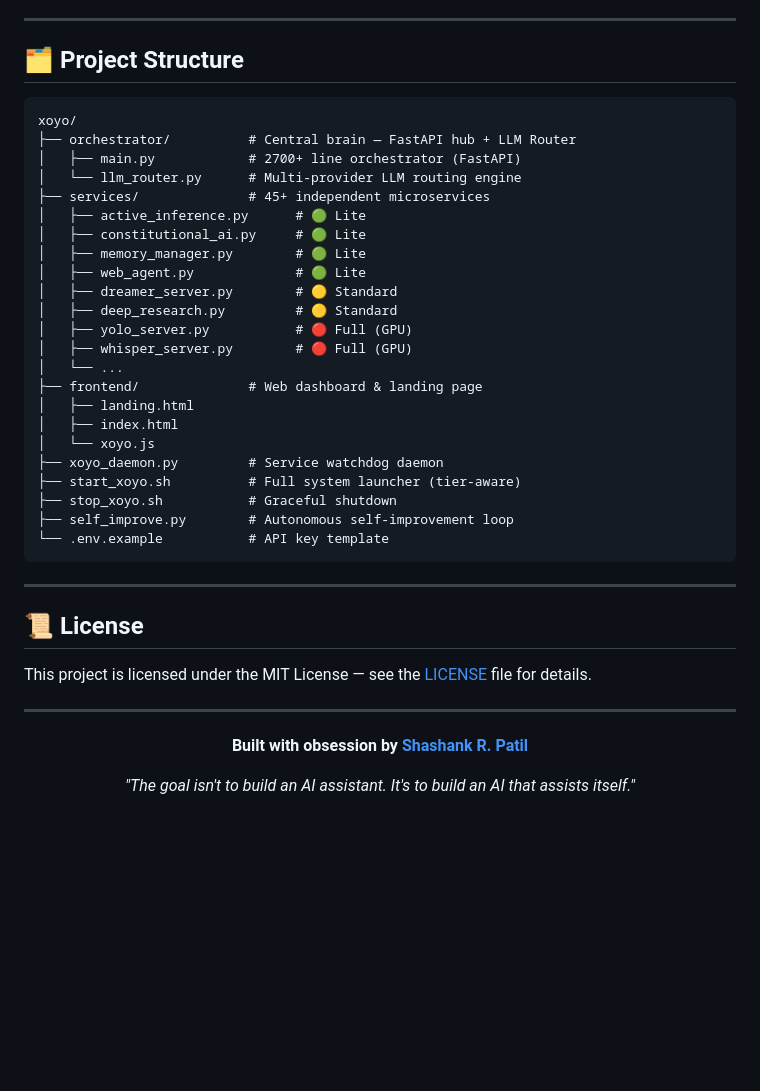
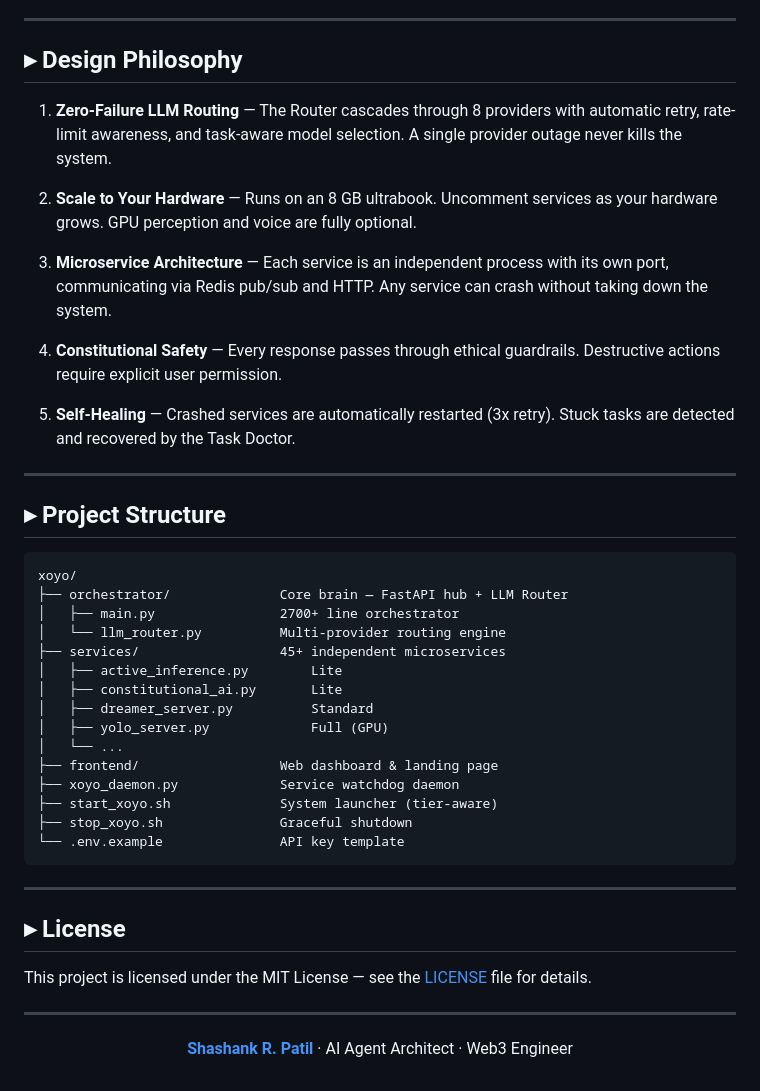
Before and after one commit to shashankrpatil077-ctrl/xoyo, a Markdown page: README.md, the part around one of its changes. Rendered like a GitHub page; blank space fills up the shorter version.

````diff
--- a/README.md
+++ b/README.md
@@ -327,37 +315,43 @@ python xoyo_daemon.py
 
 ---
 
-## 🗂️ Project Structure
+## ▸ Design Philosophy
+
+1. **Zero-Failure LLM Routing** — The Router cascades through 8 providers with automatic retry, rate-limit awareness, and task-aware model selection. A single provider outage never kills the system.
+
+2. **Scale to Your Hardware** — Runs on an 8 GB ultrabook. Uncomment services as your hardware grows. GPU perception and voice are fully optional.
+
+3. **Microservice Architecture** — Each service is an independent process with its own port, communicating via Redis pub/sub and HTTP. Any service can crash without taking down the system.
+
+4. **Constitutional Safety** — Every response passes through ethical guardrails. Destructive actions require explicit user permission.
+
+5. **Self-Healing** — Crashed services are automatically restarted (3x retry). Stuck tasks are detected and recovered by the Task Doctor.
+
+---
+
+## ▸ Project Structure
 
 ```
 xoyo/
-├── orchestrator/          # Central brain — FastAPI hub + LLM Router
-│   ├── main.py            # 2700+ line orchestrator (FastAPI)
-│   └── llm_router.py      # Multi-provider LLM routing engine
-├── services/              # 45+ independent microservices
-│   ├── active_inference.py      # 🟢 Lite
-│   ├── constitutional_ai.py     # 🟢 Lite
-│   ├── memory_manager.py        # 🟢 Lite
-│   ├── web_agent.py             # 🟢 Lite
-│   ├── dreamer_server.py        # 🟡 Standard
-│   ├── deep_research.py         # 🟡 Standard
-│   ├── yolo_server.py           # 🔴 Full (GPU)
-│   ├── whisper_server.py        # 🔴 Full (GPU)
+├── orchestrator/              Core brain — FastAPI hub + LLM Router
+│   ├── main.py                2700+ line orchestrator
+│   └── llm_router.py          Multi-provider routing engine
+├── services/                  45+ independent microservices
+│   ├── active_inference.py        Lite
+│   ├── constitutional_ai.py       Lite
+│   ├── dreamer_server.py          Standard
+│   ├── yolo_server.py             Full (GPU)
 │   └── ...
-├── frontend/              # Web dashboard & landing page
-│   ├── landing.html
-│   ├── index.html
-│   └── xoyo.js
-├── xoyo_daemon.py         # Service watchdog daemon
-├── start_xoyo.sh          # Full system launcher (tier-aware)
-├── stop_xoyo.sh           # Graceful shutdown
-├── self_improve.py        # Autonomous self-improvement loop
-└── .env.example           # API key template
+├── frontend/                  Web dashboard & landing page
+├── xoyo_daemon.py             Service watchdog daemon
+├── start_xoyo.sh              System launcher (tier-aware)
+├── stop_xoyo.sh               Graceful shutdown
+└── .env.example               API key template
 ```
 
 ---
 
-## 📜 License
+## ▸ License
 
 This project is licensed under the MIT License — see the [LICENSE](LICENSE) file for details.
 
@@ -365,8 +359,6 @@ This project is licensed under the MIT License — see the [LICENSE](LICENSE) fi
 
 <div align="center">
 
-**Built with obsession by [Shashank R. Patil](https://github.com/shashankrpatil077-ctrl)**
-
-*"The goal isn't to build an AI assistant. It's to build an AI that assists itself."*
+**[Shashank R. Patil](https://github.com/shashankrpatil077-ctrl)** · AI Agent Architect · Web3 Engineer
 
 </div>
````
Also changed, not shown: other parts of README.md (+193 -205 lines).
